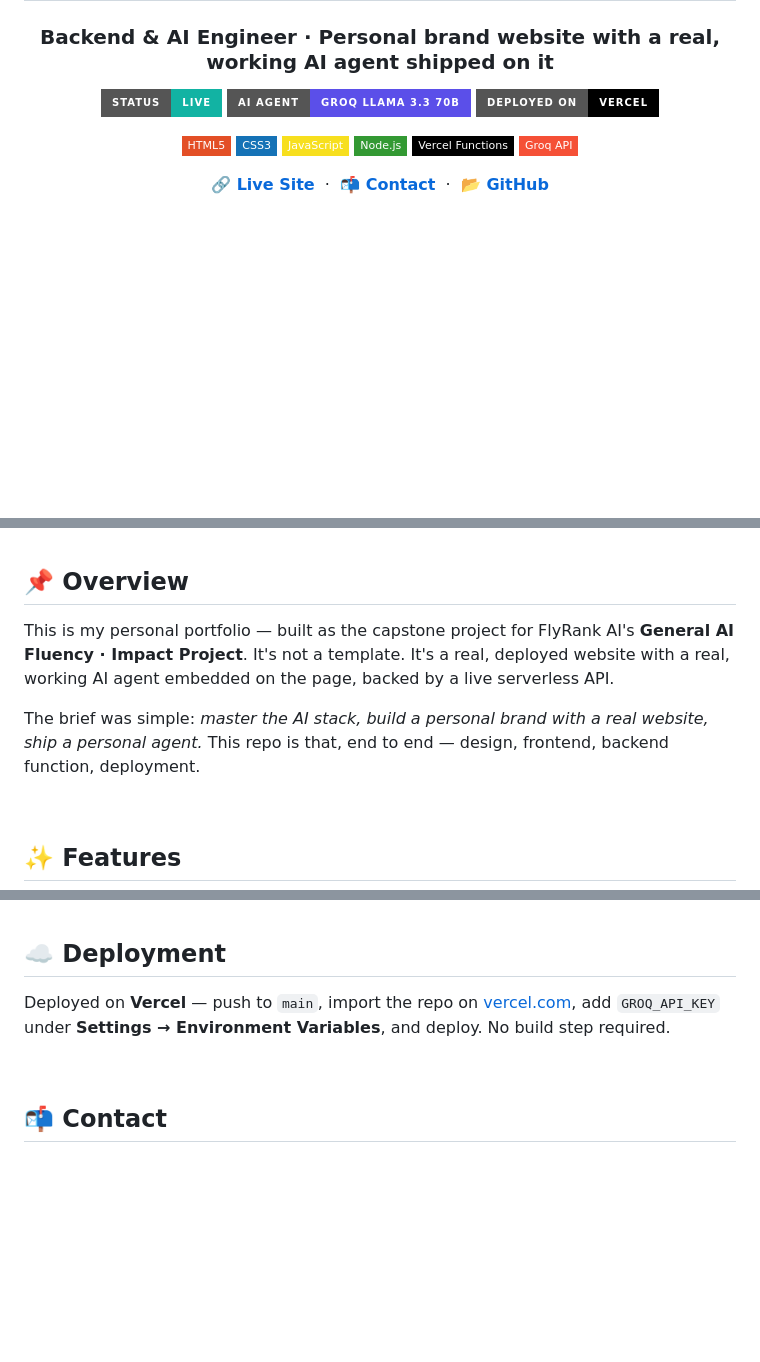
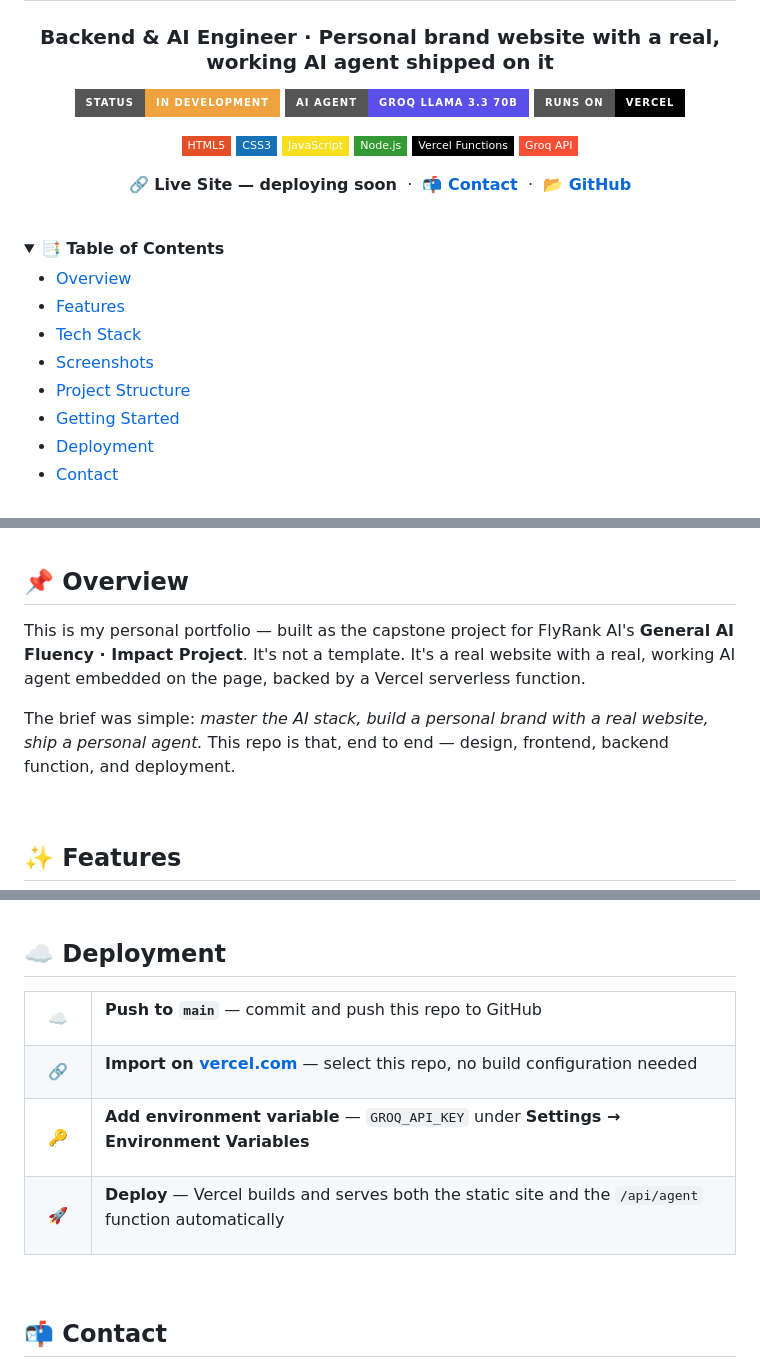
Before and after one commit to Numair-Iqbal/numair-portfolio, a Markdown page: README.md, 3 parts joined by grey strips. GitHub-like rendering; folded sections open; badges without logos; blank space fills up the shorter version.

Commit message:
Initial commit: portfolio site with live AI agent

```diff
--- a/README.md
+++ b/README.md
@@ -5,9 +9,9 @@
 ### Backend & AI Engineer · Personal brand website with a real, working AI agent shipped on it
 
 <p>
-  <img src="https://img.shields.io/badge/Status-Live-12B3A3?style=for-the-badge" alt="status">
+  <img src="https://img.shields.io/badge/Status-In%20Development-F0A23E?style=for-the-badge" alt="status">
   <img src="https://img.shields.io/badge/AI%20Agent-Groq%20LLaMA%203.3%2070B-5B4FE9?style=for-the-badge" alt="ai">
-  <img src="https://img.shields.io/badge/Deployed%20on-Vercel-000000?style=for-the-badge&logo=vercel" alt="vercel">
+  <img src="https://img.shields.io/badge/Runs%20on-Vercel-000000?style=for-the-badge&logo=vercel" alt="vercel">
 </p>
 
 <p>
@@ -19,9 +23,24 @@
   <img src="https://img.shields.io/badge/Groq%20API-F55036?style=flat-square" alt="groq">
 </p>
 
-**[🔗 Live Site](#)** &nbsp;·&nbsp; **[📬 Contact](#-contact)** &nbsp;·&nbsp; **[📂 GitHub](https://github.com/Numair-Iqbal)**
+
+**🔗 Live Site — deploying soon** &nbsp;·&nbsp; **[📬 Contact](#-contact)** &nbsp;·&nbsp; **[📂 GitHub](https://github.com/Numair-Iqbal)**
 
 </div>
 
 <br>
 
+<details>
+<summary><b>📑 Table of Contents</b></summary>
+
+- [Overview](#-overview)
+- [Features](#-features)
+- [Tech Stack](#️-tech-stack)
+- [Screenshots](#-screenshots)
+- [Project Structure](#-project-structure)
+- [Getting Started](#-getting-started)
+- [Deployment](#️-deployment)
+- [Contact](#-contact)
+
+</details>
+
@@ -28,8 +49,8 @@
 ## 📌 Overview
 
-This is my personal portfolio — built as the capstone project for FlyRank AI's **General AI Fluency · Impact Project**. It's not a template. It's a real, deployed website with a real, working AI agent embedded on the page, backed by a live serverless API.
+This is my personal portfolio — built as the capstone project for FlyRank AI's **General AI Fluency · Impact Project**. It's not a template. It's a real website with a real, working AI agent embedded on the page, backed by a Vercel serverless function.
 
-The brief was simple: *master the AI stack, build a personal brand with a real website, ship a personal agent.* This repo is that, end to end — design, frontend, backend function, deployment.
+The brief was simple: *master the AI stack, build a personal brand with a real website, ship a personal agent.* This repo is that, end to end — design, frontend, backend function, and deployment.
 
 <br>
 
@@ -259,7 +280,28 @@ Open **http://localhost:3000** and try the live agent
 
 ## ☁️ Deployment
 
-Deployed on **Vercel** — push to `main`, import the repo on [vercel.com](https://vercel.com), add `GROQ_API_KEY` under **Settings → Environment Variables**, and deploy. No build step required.
+<table>
+<tr><td width="40px" align="center">☁️</td><td>
+
+**Push to `main`** — commit and push this repo to GitHub
+
+</td></tr>
+<tr><td align="center">🔗</td><td>
+
+**Import on [vercel.com](https://vercel.com)** — select this repo, no build configuration needed
+
+</td></tr>
+<tr><td align="center">🔑</td><td>
+
+**Add environment variable** — `GROQ_API_KEY` under **Settings → Environment Variables**
+
+</td></tr>
+<tr><td align="center">🚀</td><td>
+
+**Deploy** — Vercel builds and serves both the static site and the `/api/agent` function automatically
+
+</td></tr>
+</table>
 
 <br>
 
```
Also changed, not shown: other parts of README.md (+28 -7 lines).
